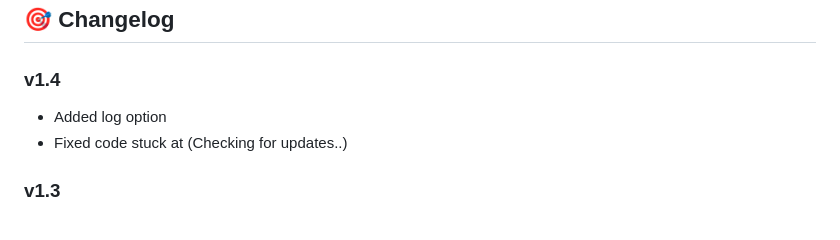
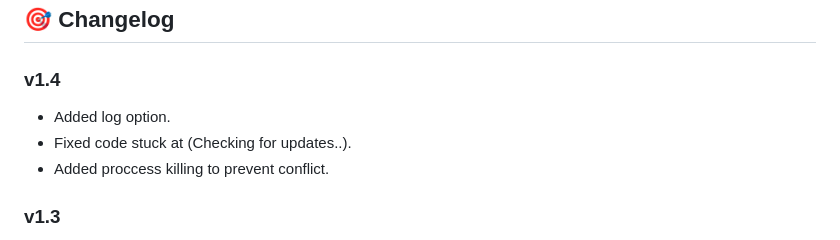
Before and after one commit to Darkhaxxor005/Wifiphisher, a Markdown page: README.md, the part around the change. GitHub-like rendering.

```diff
--- a/README.md
+++ b/README.md
@@ -9,8 +9,9 @@
 ## 🎯 Changelog
 
 ### v1.4
-- Added log option
-- Fixed code stuck at (Checking for updates..)
+- Added log option.
+- Fixed code stuck at (Checking for updates..).
+- Added proccess killing to prevent conflict.
 
 ### v1.3
 - Fixed wireless interface detection bug.
```
